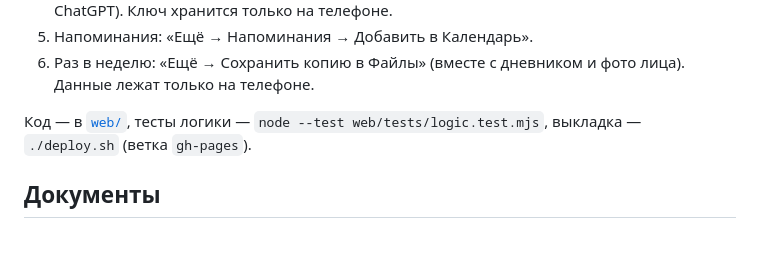
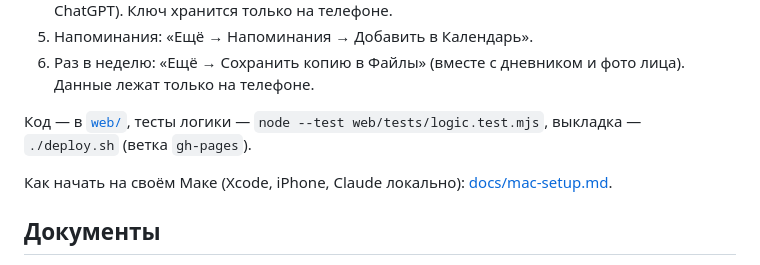
Before and after one commit to Pr0kopenko/beauty_routine, a Markdown page: README.md, the part around the change. GitHub-like rendering; blank space fills up the shorter version.

Commit message:
Гайд: как начать разработку на своём Маке
Co-Authored-By: Claude Opus 5.5 <noreply@anthropic.com>
Claude-Session: https://claude.ai/code/session_01TMZhG5WHLvBdhWRrWFNxjd

```diff
--- a/README.md
+++ b/README.md
@@ -14,6 +14,8 @@
 6. Раз в неделю: «Ещё → Сохранить копию в Файлы» (вместе с дневником и фото лица). Данные лежат только на телефоне.
 
 Код — в [`web/`](web/), тесты логики — `node --test web/tests/logic.test.mjs`, выкладка — `./deploy.sh` (ветка `gh-pages`).
+
+Как начать на своём Маке (Xcode, iPhone, Claude локально): [docs/mac-setup.md](docs/mac-setup.md).
 
 ## Документы
 
```
Also changed, not shown: docs/mac-setup.md (added, +59 -0 lines).
